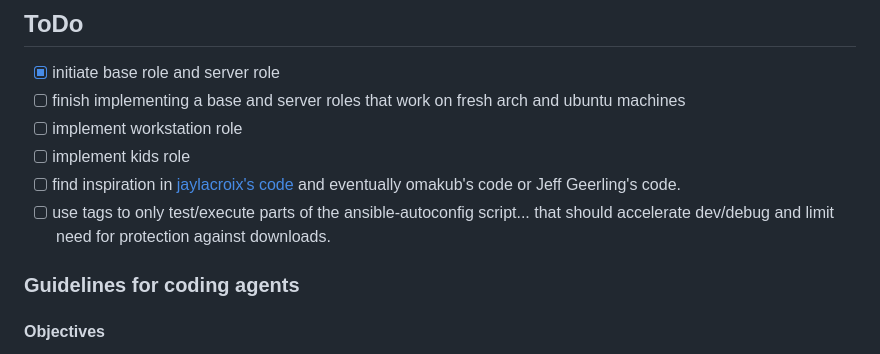
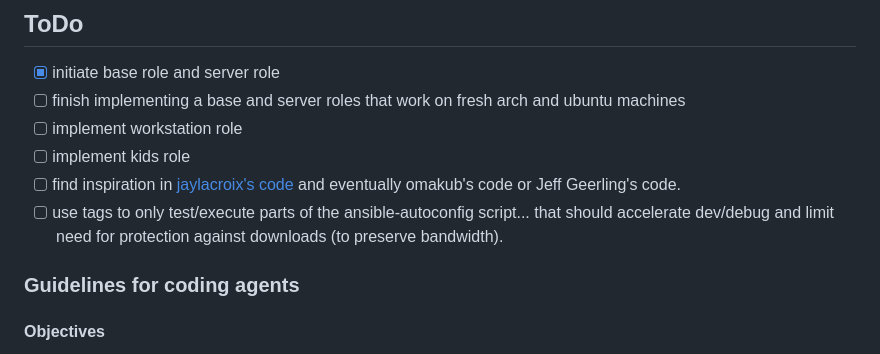
Before and after one commit to djspatule/ansible-autoconfig, a Markdown page: README.md, the part around the change. Drawn GitHub-style.

```diff
--- a/README.md
+++ b/README.md
@@ -45,7 +45,7 @@ without implementing anything ('dry run')._
       and eventually omakub's code or Jeff Geerling's code.
 - [ ] use tags to only test/execute parts of the ansible-autoconfig script...
       that should accelerate dev/debug and limit need for protection against
-      downloads.
+      downloads (to preserve bandwidth).
 
 ### Guidelines for coding agents
 
```
